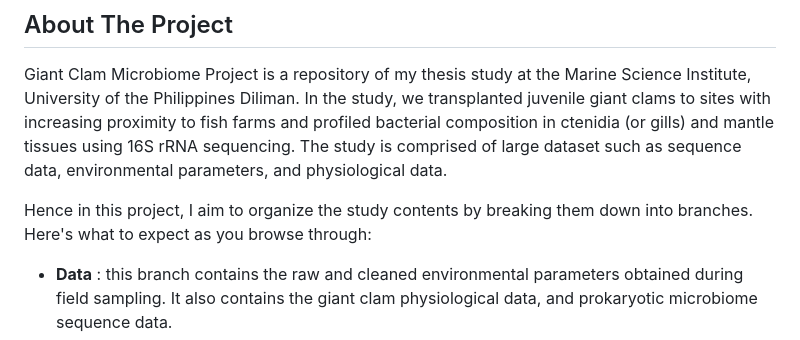
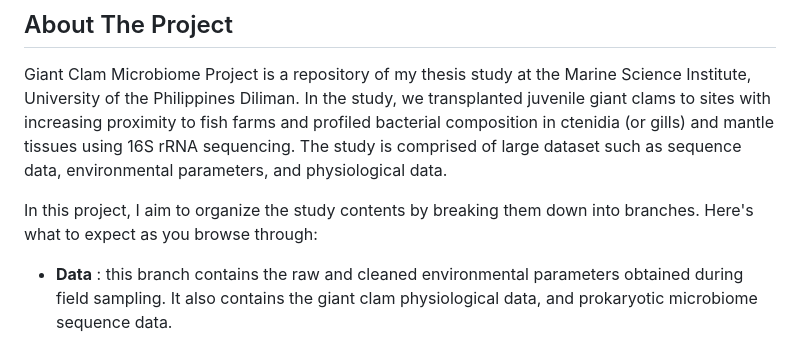
Before and after one commit to aptejada/GCMicrobiome, a Markdown page: README.md, the part around the change. Rendered like a GitHub page.

```diff
--- a/README.md
+++ b/README.md
@@ -14,7 +14,7 @@
 ## About The Project
 Giant Clam Microbiome Project is a repository of my thesis study at the Marine Science Institute, University of the Philippines Diliman. In the study, we transplanted juvenile giant clams to sites with increasing proximity to fish farms and profiled bacterial composition in ctenidia (or gills) and mantle tissues using 16S rRNA sequencing. The study is comprised of large dataset such as sequence data, environmental parameters, and physiological data.
 
-Hence in this project, I aim to organize the study contents by breaking them down into branches. Here's what to expect as you browse through:
+In this project, I aim to organize the study contents by breaking them down into branches. Here's what to expect as you browse through:
 + **Data** : this branch contains the raw and cleaned environmental parameters obtained during field sampling. It also contains the giant clam physiological data, and prokaryotic microbiome sequence data.
 + **Scripts** : contains Bash/Shell, R and Python scripts used to clean, analyze, and visualize data
 + **Output** : contains visualized data such as figures, tables, posters, and powerpoint presentation
```
